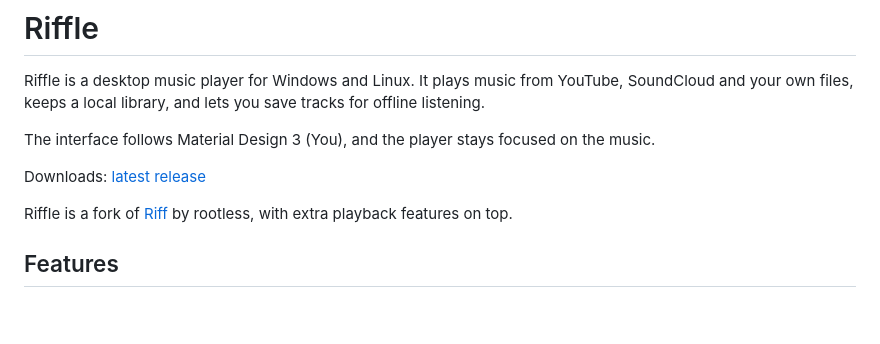
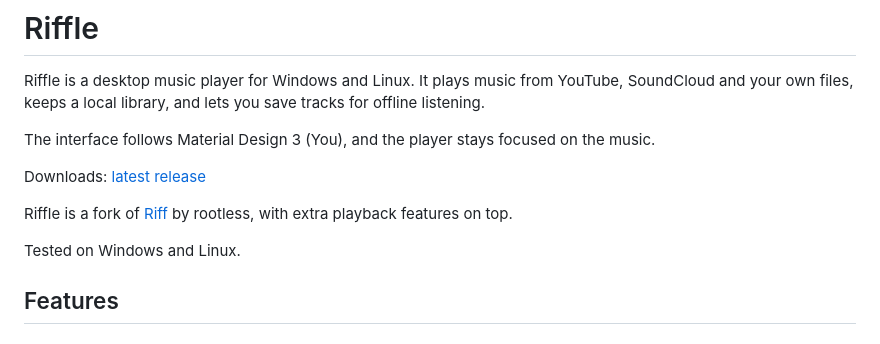
Before and after one commit to s1mpl3d/riffle, a Markdown page: README.md, the part around the change. GitHub-like rendering; blank space fills up the shorter version.

Commit message:
Update README.md
small change

```diff
--- a/README.md
+++ b/README.md
@@ -11,6 +11,8 @@ The interface follows Material Design 3 (You), and the player stays focused on t
 Downloads: [latest release](https://github.com/s1mpl3d/riffle/releases/latest)
 
 Riffle is a fork of [Riff](https://github.com/rootscripts/riff) by rootless, with extra playback features on top.
+
+Tested on Windows and Linux.
 
 ## Features
 
```
